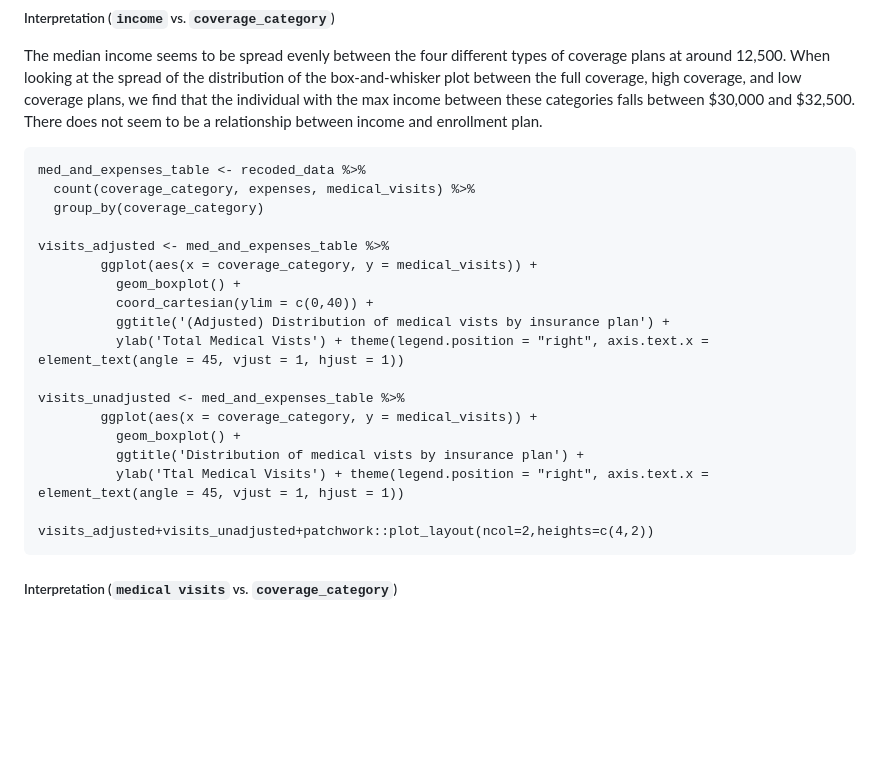
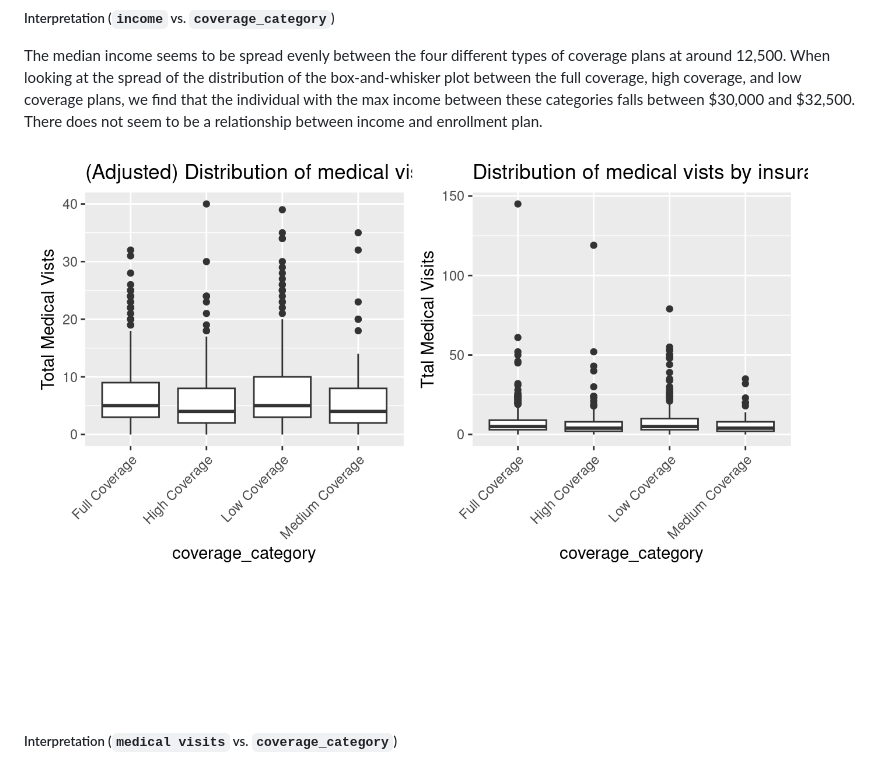
Before and after one commit to ElvisHan2022/Healthcare-Data-Analytics-Final-Project, a Markdown page: README.md, the part around the change. GitHub-like rendering; blank space fills up the shorter version.

````diff
--- a/README.md
+++ b/README.md
@@ -111,26 +111,7 @@ However, the proportion of individuals enrolled in low coverage plans and medium
 
 The median income seems to be spread evenly between the four different types of coverage plans at around 12,500. When looking at the spread of the distribution of the box-and-whisker plot between the full coverage, high coverage, and low coverage plans, we find that the individual with the max income between these categories falls between \$30,000 and \$32,500. There does not seem to be a relationship between income and enrollment plan.
 
-```{r Continuous Variable Visualization, echo=FALSE}
-med_and_expenses_table <- recoded_data %>%
-  count(coverage_category, expenses, medical_visits) %>%
-  group_by(coverage_category)
-
-visits_adjusted <- med_and_expenses_table %>%
-        ggplot(aes(x = coverage_category, y = medical_visits)) +
-          geom_boxplot() +
-          coord_cartesian(ylim = c(0,40)) +
-          ggtitle('(Adjusted) Distribution of medical vists by insurance plan') +
-          ylab('Total Medical Vists') + theme(legend.position = "right", axis.text.x = element_text(angle = 45, vjust = 1, hjust = 1))
-
-visits_unadjusted <- med_and_expenses_table %>%
-        ggplot(aes(x = coverage_category, y = medical_visits)) +
-          geom_boxplot() +
-          ggtitle('Distribution of medical vists by insurance plan') +
-          ylab('Ttal Medical Visits') + theme(legend.position = "right", axis.text.x = element_text(angle = 45, vjust = 1, hjust = 1))
-
-visits_adjusted+visits_unadjusted+patchwork::plot_layout(ncol=2,heights=c(4,2))
-```
+![Fig5 HDAP 2024](./Figures/Fig5.png)
 
 ##### Interpretation (`medical visits` vs. `coverage_category`)
 
````
